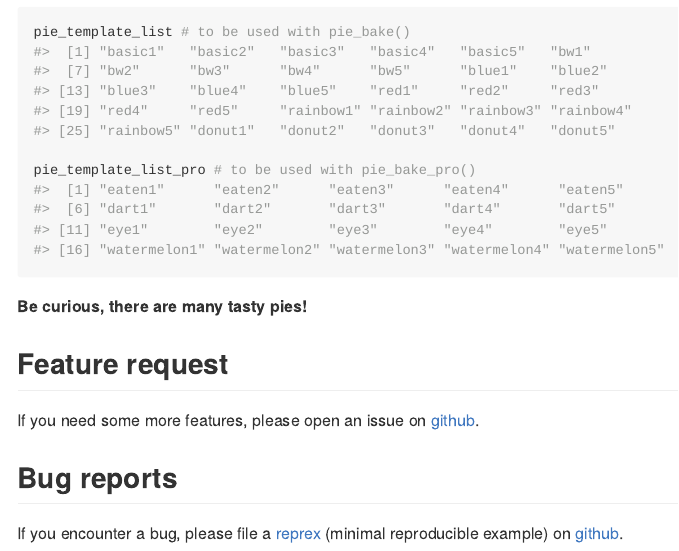
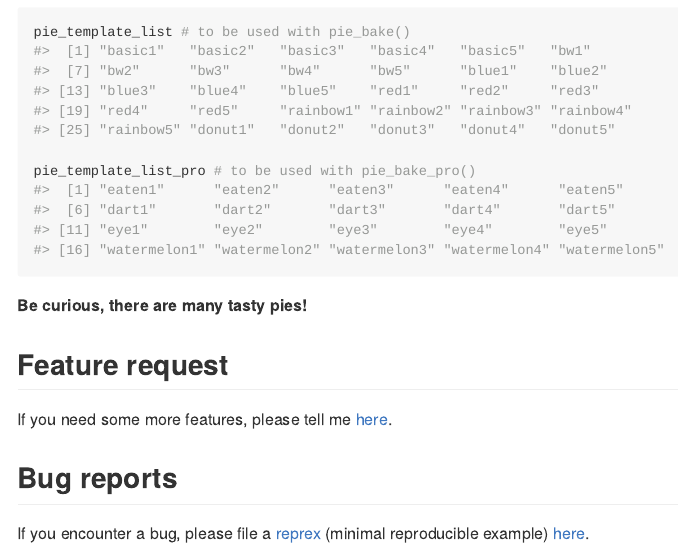
Before and after one commit to PaoloDalena/tastypie, an R Markdown document (README.Rmd): the page in a window 1100 px wide, from 1780 px down before the commit and from 1840 px down after it, so that both start at the same text. The pictures show the output file README.md that the author committed with the source, drawn offline in the style of GitHub; badge pictures from the web are left out.

Commit message:
edit README

```diff
--- a/README.Rmd
+++ b/README.Rmd
@@ -111,12 +115,12 @@ pie_template_list_pro # to be used with pie_bake_pro()
 **Be curious, there are many tasty pies!**
 
 ## Feature request
-If you need some more features, please open an issue on
-[github](https://github.com/PaoloDalena/tastypie/issues).
+If you need some more features, please tell me
+[here](https://github.com/PaoloDalena/tastypie/issues).
 
 
 ## Bug reports
 If you encounter a bug, please file a
 [reprex](https://github.com/tidyverse/reprex)
-(minimal reproducible example) on
-[github](https://github.com/PaoloDalena/tastypie/issues).
+(minimal reproducible example)
+[here](https://github.com/PaoloDalena/tastypie/issues).
```
Also changed, not shown: README.md, README.Rmd (14 more changed lines), 5 other files.
